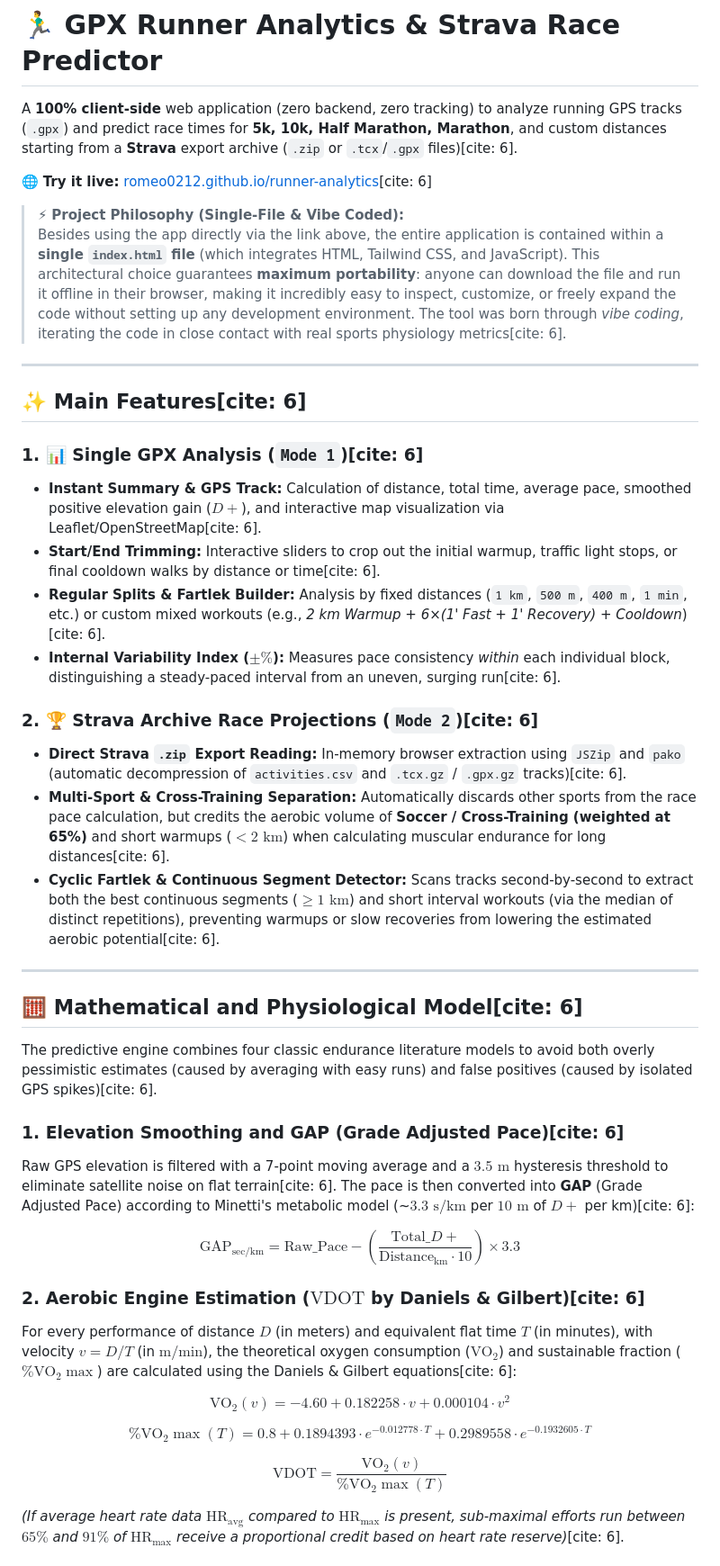
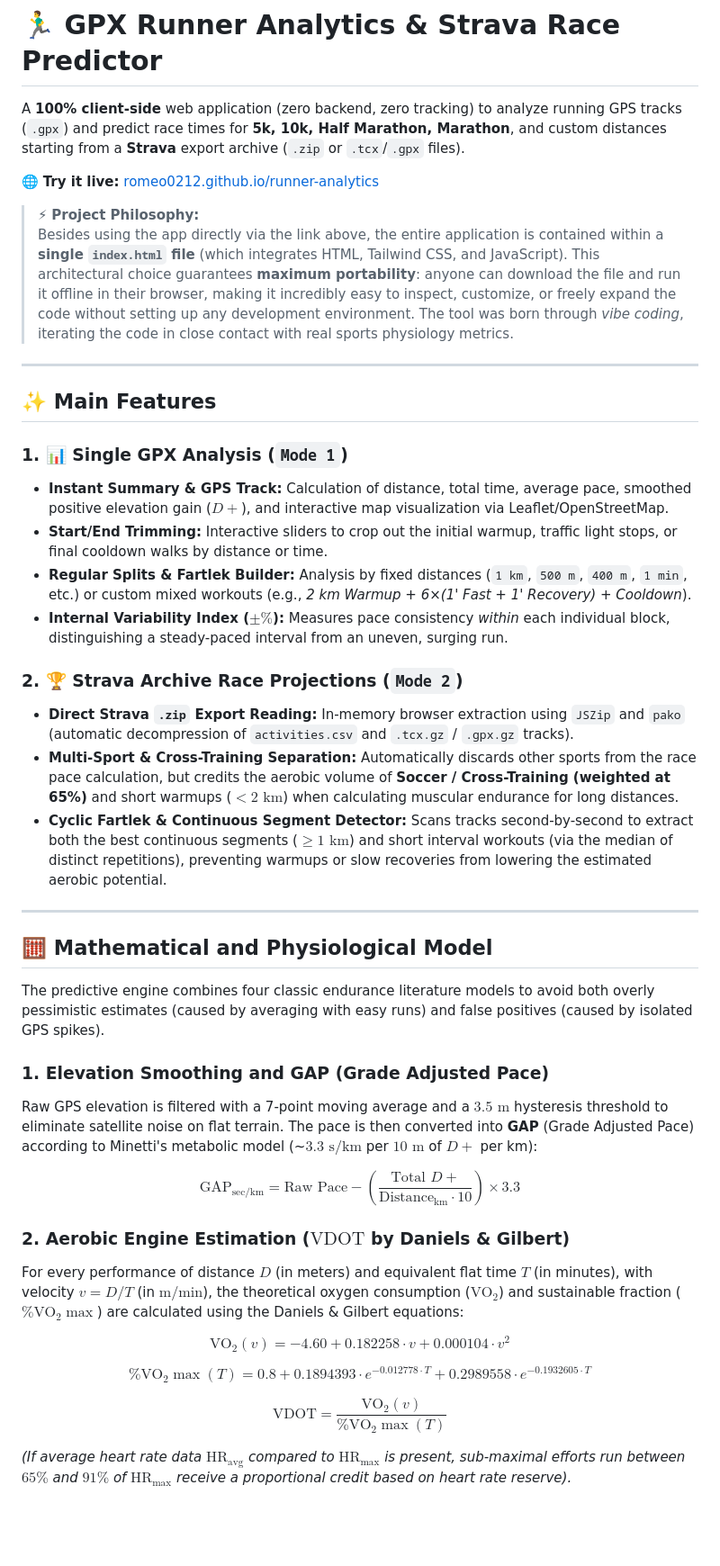
Before and after one commit to Romeo0212/runner-analytics, a Markdown page: README.md, the part around one of its changes. Shown at 90% size. Rendered like a GitHub page; blank space fills up the shorter version.

Commit message:
modifiche al reame inglese

```diff
--- a/README.md
+++ b/README.md
@@ -4,41 +4,41 @@
 
 # 🏃‍♂️ GPX Runner Analytics & Strava Race Predictor
 
-A **100% client-side** web application (zero backend, zero tracking) to analyze running GPS tracks (`.gpx`) and predict race times for **5k, 10k, Half Marathon, Marathon**, and custom distances starting from a **Strava** export archive (`.zip` or `.tcx`/`.gpx` files)[cite: 6].
+A **100% client-side** web application (zero backend, zero tracking) to analyze running GPS tracks (`.gpx`) and predict race times for **5k, 10k, Half Marathon, Marathon**, and custom distances starting from a **Strava** export archive (`.zip` or `.tcx`/`.gpx` files).
 
-🌐 **Try it live:** [romeo0212.github.io/runner-analytics](https://romeo0212.github.io/runner-analytics/)[cite: 6]
+🌐 **Try it live:** [romeo0212.github.io/runner-analytics](https://romeo0212.github.io/runner-analytics/)
 
-> ⚡ **Project Philosophy (Single-File & Vibe Coded):**
-> Besides using the app directly via the link above, the entire application is contained within a **single `index.html` file** (which integrates HTML, Tailwind CSS, and JavaScript). This architectural choice guarantees **maximum portability**: anyone can download the file and run it offline in their browser, making it incredibly easy to inspect, customize, or freely expand the code without setting up any development environment. The tool was born through *vibe coding*, iterating the code in close contact with real sports physiology metrics[cite: 6].
+> ⚡ **Project Philosophy:**
+> Besides using the app directly via the link above, the entire application is contained within a **single `index.html` file** (which integrates HTML, Tailwind CSS, and JavaScript). This architectural choice guarantees **maximum portability**: anyone can download the file and run it offline in their browser, making it incredibly easy to inspect, customize, or freely expand the code without setting up any development environment. The tool was born through *vibe coding*, iterating the code in close contact with real sports physiology metrics.
 
 ---
 
-## ✨ Main Features[cite: 6]
+## ✨ Main Features
 
-### 1. 📊 Single GPX Analysis (`Mode 1`)[cite: 6]
-* **Instant Summary & GPS Track:** Calculation of distance, total time, average pace, smoothed positive elevation gain ($D+$), and interactive map visualization via Leaflet/OpenStreetMap[cite: 6].
-* **Start/End Trimming:** Interactive sliders to crop out the initial warmup, traffic light stops, or final cooldown walks by distance or time[cite: 6].
-* **Regular Splits & Fartlek Builder:** Analysis by fixed distances (`1 km`, `500 m`, `400 m`, `1 min`, etc.) or custom mixed workouts (e.g., *2 km Warmup + 6×(1' Fast + 1' Recovery) + Cooldown*)[cite: 6].
-* **Internal Variability Index ($\pm\%$):** Measures pace consistency *within* each individual block, distinguishing a steady-paced interval from an uneven, surging run[cite: 6].
+### 1. 📊 Single GPX Analysis (`Mode 1`)
+* **Instant Summary & GPS Track:** Calculation of distance, total time, average pace, smoothed positive elevation gain ($D+$), and interactive map visualization via Leaflet/OpenStreetMap.
+* **Start/End Trimming:** Interactive sliders to crop out the initial warmup, traffic light stops, or final cooldown walks by distance or time.
+* **Regular Splits & Fartlek Builder:** Analysis by fixed distances (`1 km`, `500 m`, `400 m`, `1 min`, etc.) or custom mixed workouts (e.g., *2 km Warmup + 6×(1' Fast + 1' Recovery) + Cooldown*).
+* **Internal Variability Index ($\pm\%$):** Measures pace consistency *within* each individual block, distinguishing a steady-paced interval from an uneven, surging run.
 
-### 2. 🏆 Strava Archive Race Projections (`Mode 2`)[cite: 6]
-* **Direct Strava `.zip` Export Reading:** In-memory browser extraction using `JSZip` and `pako` (automatic decompression of `activities.csv` and `.tcx.gz` / `.gpx.gz` tracks)[cite: 6].
-* **Multi-Sport & Cross-Training Separation:** Automatically discards other sports from the race pace calculation, but credits the aerobic volume of **Soccer / Cross-Training (weighted at 65%)** and short warmups ($< 2\text{ km}$) when calculating muscular endurance for long distances[cite: 6].
-* **Cyclic Fartlek & Continuous Segment Detector:** Scans tracks second-by-second to extract both the best continuous segments ($\ge 1\text{ km}$) and short interval workouts (via the median of distinct repetitions), preventing warmups or slow recoveries from lowering the estimated aerobic potential[cite: 6].
+### 2. 🏆 Strava Archive Race Projections (`Mode 2`)
+* **Direct Strava `.zip` Export Reading:** In-memory browser extraction using `JSZip` and `pako` (automatic decompression of `activities.csv` and `.tcx.gz` / `.gpx.gz` tracks).
+* **Multi-Sport & Cross-Training Separation:** Automatically discards other sports from the race pace calculation, but credits the aerobic volume of **Soccer / Cross-Training (weighted at 65%)** and short warmups ($< 2\text{ km}$) when calculating muscular endurance for long distances.
+* **Cyclic Fartlek & Continuous Segment Detector:** Scans tracks second-by-second to extract both the best continuous segments ($\ge 1\text{ km}$) and short interval workouts (via the median of distinct repetitions), preventing warmups or slow recoveries from lowering the estimated aerobic potential.
 
 ---
 
-## 🧮 Mathematical and Physiological Model[cite: 6]
+## 🧮 Mathematical and Physiological Model
 
-The predictive engine combines four classic endurance literature models to avoid both overly pessimistic estimates (caused by averaging with easy runs) and false positives (caused by isolated GPS spikes)[cite: 6].
+The predictive engine combines four classic endurance literature models to avoid both overly pessimistic estimates (caused by averaging with easy runs) and false positives (caused by isolated GPS spikes).
 
-### 1. Elevation Smoothing and GAP (Grade Adjusted Pace)[cite: 6]
-Raw GPS elevation is filtered with a 7-point moving average and a $3.5\text{ m}$ hysteresis threshold to eliminate satellite noise on flat terrain[cite: 6]. The pace is then converted into **GAP** (Grade Adjusted Pace) according to Minetti's metabolic model (~$3.3\text{ s/km}$ per $10\text{ m}$ of $D+$ per km)[cite: 6]:
+### 1. Elevation Smoothing and GAP (Grade Adjusted Pace)
+Raw GPS elevation is filtered with a 7-point moving average and a $3.5\text{ m}$ hysteresis threshold to eliminate satellite noise on flat terrain. The pace is then converted into **GAP** (Grade Adjusted Pace) according to Minetti's metabolic model (~$3.3\text{ s/km}$ per $10\text{ m}$ of $D+$ per km):
 
-$$\text{GAP}_{\text{sec/km}} = \text{Raw\_Pace} - \left( \frac{\text{Total\_}D+}{\text{Distance}_{\text{km}} \cdot 10} \right) \times 3.3$$
+$$\text{GAP}_{\text{sec/km}} = \text{Raw Pace} - \left( \frac{\text{Total } D+}{\text{Distance}_{\text{km}} \cdot 10} \right) \times 3.3$$
 
-### 2. Aerobic Engine Estimation ($\text{VDOT}$ by Daniels & Gilbert)[cite: 6]
-For every performance of distance $D$ (in meters) and equivalent flat time $T$ (in minutes), with velocity $v = D / T$ (in $\text{m/min}$), the theoretical oxygen consumption ($\text{VO}_2$) and sustainable fraction ($\text{\%VO}_2\max$) are calculated using the Daniels & Gilbert equations[cite: 6]:
+### 2. Aerobic Engine Estimation ($\text{VDOT}$ by Daniels & Gilbert)
+For every performance of distance $D$ (in meters) and equivalent flat time $T$ (in minutes), with velocity $v = D / T$ (in $\text{m/min}$), the theoretical oxygen consumption ($\text{VO}_2$) and sustainable fraction ($\text{\%VO}_2\max$) are calculated using the Daniels & Gilbert equations:
 
 $$\text{VO}_2(v) = -4.60 + 0.182258 \cdot v + 0.000104 \cdot v^2$$
 
@@ -46,5 +46,5 @@ $$\%\text{VO}_2\max(T) = 0.8 + 0.1894393 \cdot e^{-0.012778 \cdot T} + 0.2989558
 
 $$\text{VDOT} = \frac{\text{VO}_2(v)}{\%\text{VO}_2\max(T)}$$
 
-*(If average heart rate data $\text{HR}_{\text{avg}}$ compared to $\text{HR}_{\max}$ is present, sub-maximal efforts run between $65\%$ and $91\%$ of $\text{HR}_{\max}$ receive a proportional credit based on heart rate reserve)*[cite: 6].
+*(If average heart rate data $\text{HR}_{\text{avg}}$ compared to $\text{HR}_{\max}$ is present, sub-maximal efforts run between $65\%$ and $91\%$ of $\text{HR}_{\max}$ receive a proportional credit based on heart rate reserve).*
 
```
Also changed, not shown: other parts of README.md (+12 -12 lines).
